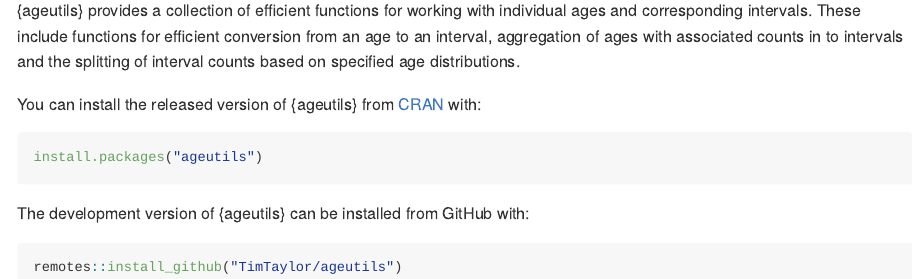
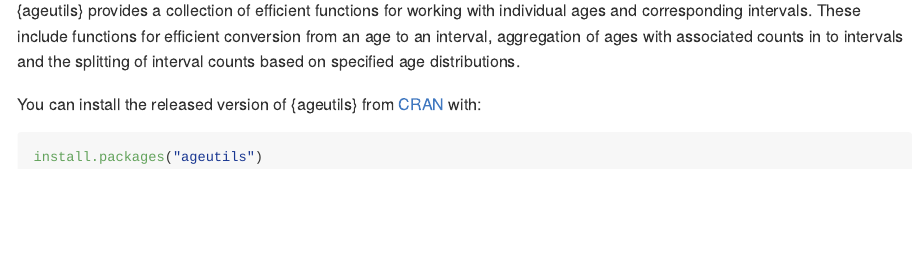
Before and after one commit to TimTaylor/ageutils, an R Markdown document (README.Rmd): the page in a window 1100 px wide, from 110 px down. The pictures show the output file README.md that the author committed with the source, drawn offline in the style of GitHub; badge pictures from the web are left out.

Commit message:
only mention CRAN version in README

````diff
--- a/README.Rmd
+++ b/README.Rmd
@@ -31,10 +31,3 @@ You can install the released version of {ageutils} from [CRAN](https://cran.r-pr
 ```{r, eval = FALSE}
 install.packages("ageutils")
 ```
-
-::: {.pkgdown-devel}
-The development version of {ageutils} can be installed from GitHub with:
-```{r, eval = FALSE}
-remotes::install_github("TimTaylor/ageutils")
-```
-:::
````
Also changed, not shown: README.md.
